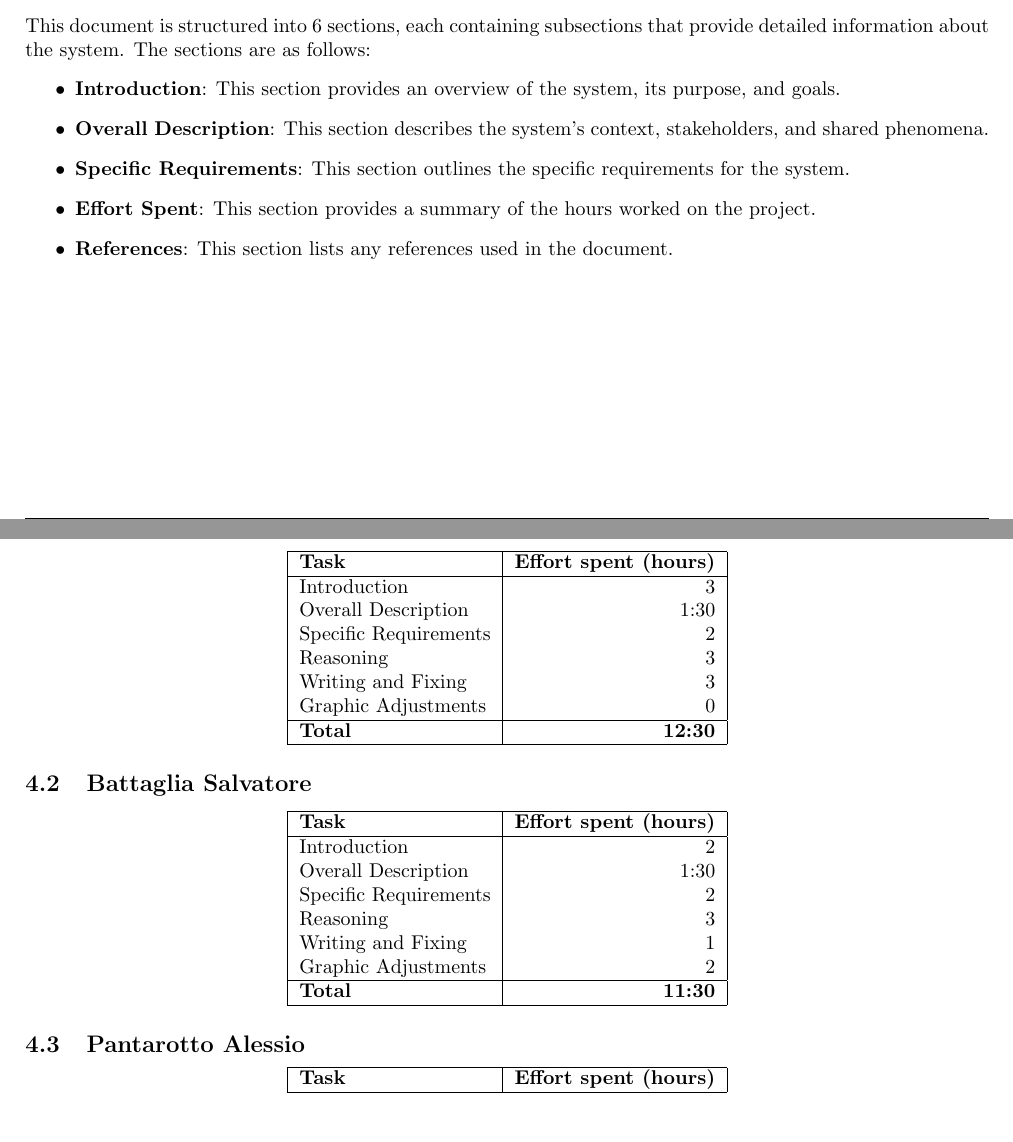
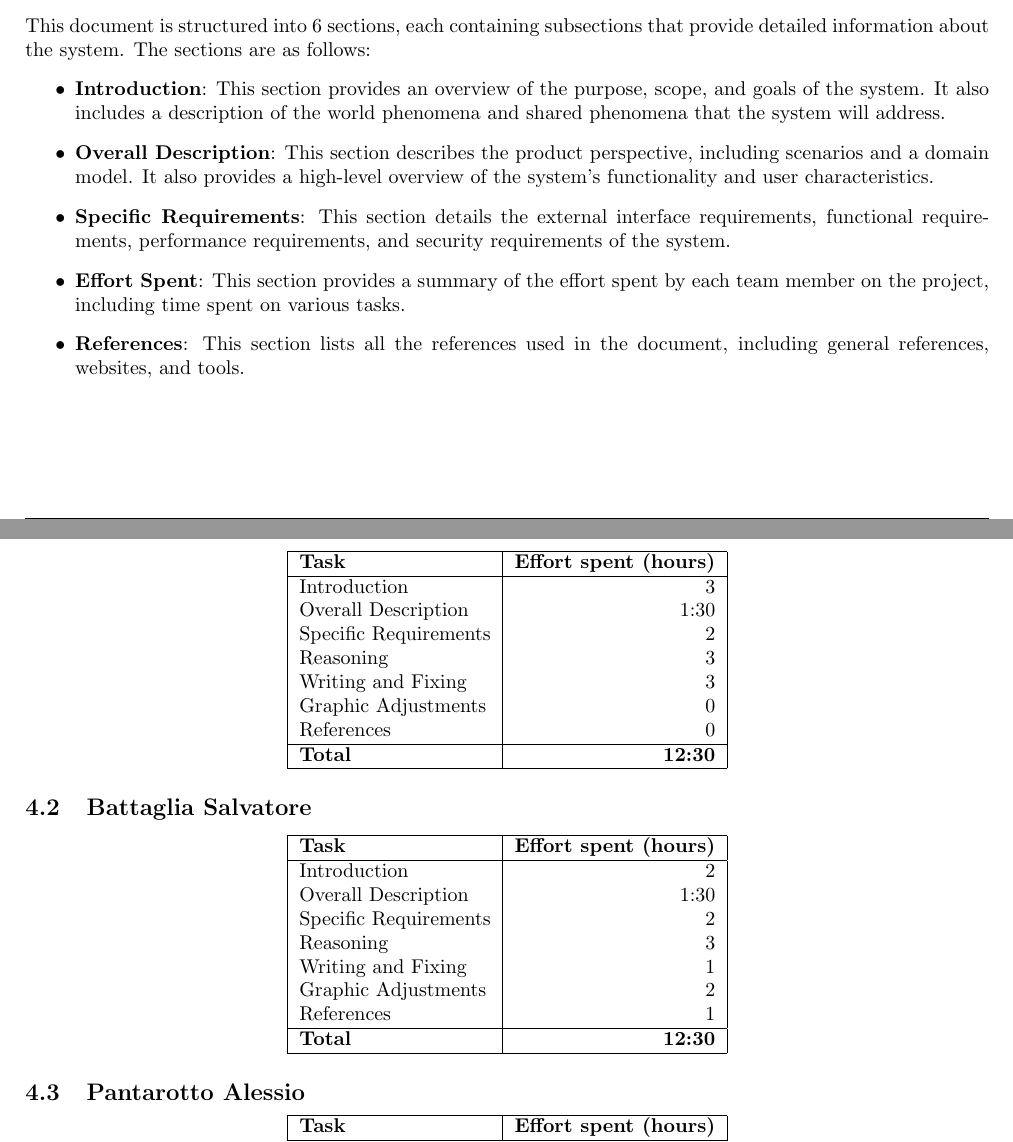
Before and after one commit to salvobat/RASD_GPOI, a LaTeX document (RASD.tex): two parts of pages 5 and 15 of 16, joined at a grey line, cut so that both start at the same text, the shorter picture padded with empty space. Compiled offline with pdfLaTeX.

Commit message:
Refactor document structure and update section details for clarity and completeness

```diff
--- a/RASD.tex
+++ b/RASD.tex
@@ -146,19 +146,14 @@ WP25 & A student wants to customize his profile \\
 
 
 \subsection{Document Structure}
-%
-% ------------------------------------------------------------
-% TODO: DA RISCRIVERE ALLA FINE IN BASE A COSA SI è FATTO ALLA FINE
-% ------------------------------------------------------------
-%
 
 This document is structured into 6 sections, each containing subsections that provide detailed information about the system. The sections are as follows:
 \begin{itemize}
-    \item \textbf{Introduction}: This section provides an overview of the system, its purpose, and goals.
-    \item \textbf{Overall Description}: This section describes the system's context, stakeholders, and shared phenomena.
-    \item \textbf{Specific Requirements}: This section outlines the specific requirements for the system.
-    \item \textbf{Effort Spent}: This section provides a summary of the hours worked on the project.
-    \item \textbf{References}: This section lists any references used in the document.
+    \item \textbf{Introduction}: This section provides an overview of the purpose, scope, and goals of the system. It also includes a description of the world phenomena and shared phenomena that the system will address.
+    \item \textbf{Overall Description}: This section describes the product perspective, including scenarios and a domain model. It also provides a high-level overview of the system's functionality and user characteristics.
+    \item \textbf{Specific Requirements}: This section details the external interface requirements, functional requirements, performance requirements, and security requirements of the system.
+    \item \textbf{Effort Spent}: This section provides a summary of the effort spent by each team member on the project, including time spent on various tasks.
+    \item \textbf{References}: This section lists all the references used in the document, including general references, websites, and tools.
 \end{itemize}
 
 
@@ -540,6 +536,7 @@ PR4.4 & The system shall implement database sharding to manage data growth \\
     Reasoning & 3 \\
     Writing and Fixing & 3 \\
     Graphic Adjustments & 0 \\
+    References & 0\\
     \hline
     \textbf{Total} & \textbf{12:30} \\
     \hline
@@ -558,8 +555,9 @@ Specific Requirements &  2\\
 Reasoning &  3\\
 Writing and Fixing &  1\\
 Graphic Adjustments &  2\\
+References & 1\\
 \hline
-\textbf{Total} & \textbf{11:30} \\
+\textbf{Total} & \textbf{12:30} \\
 \hline
 \end{tabular}
 \end{center}
```
Also changed, not shown: RASD.pdf, RASD.tex (11 more changed lines), 3 other files.
